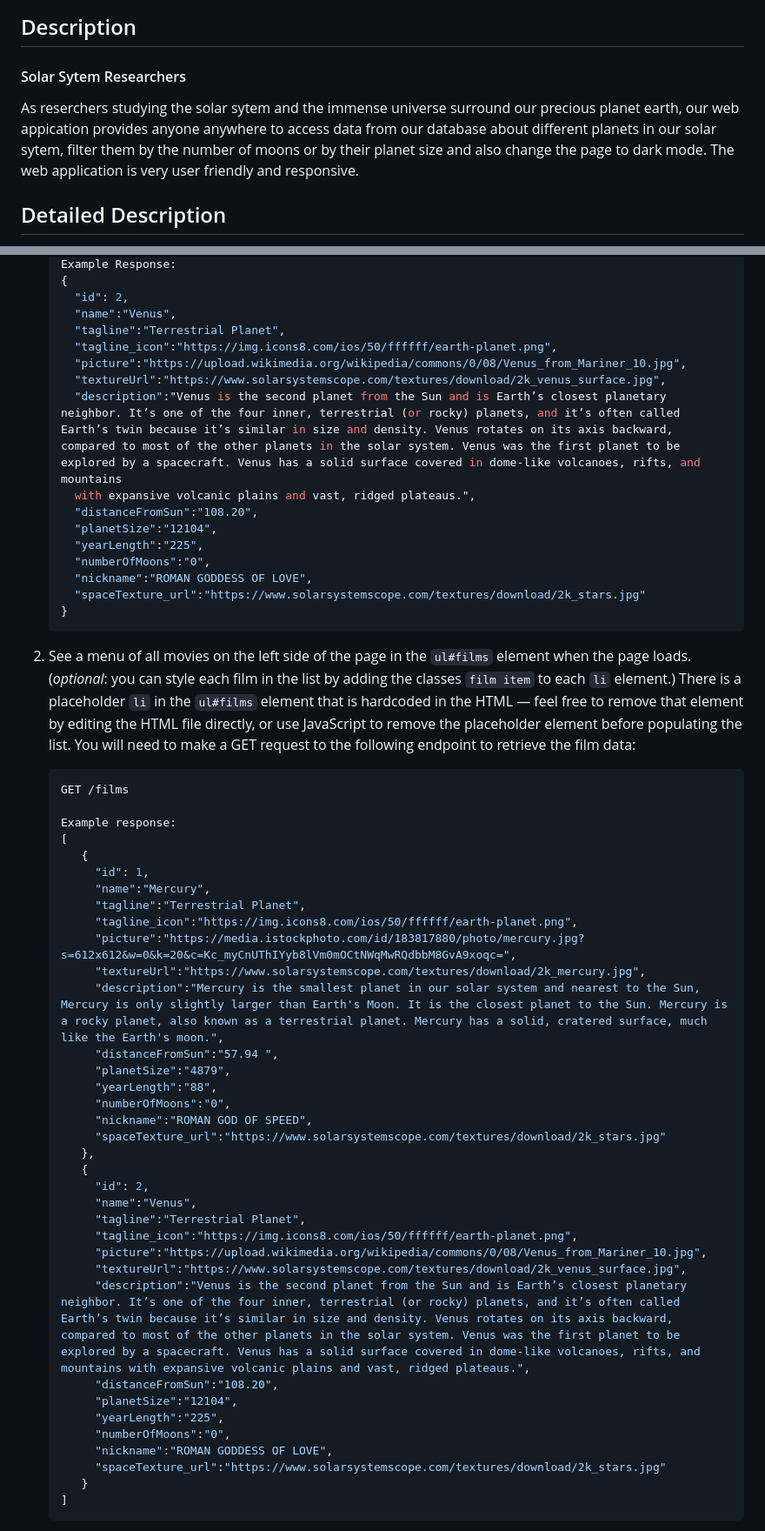
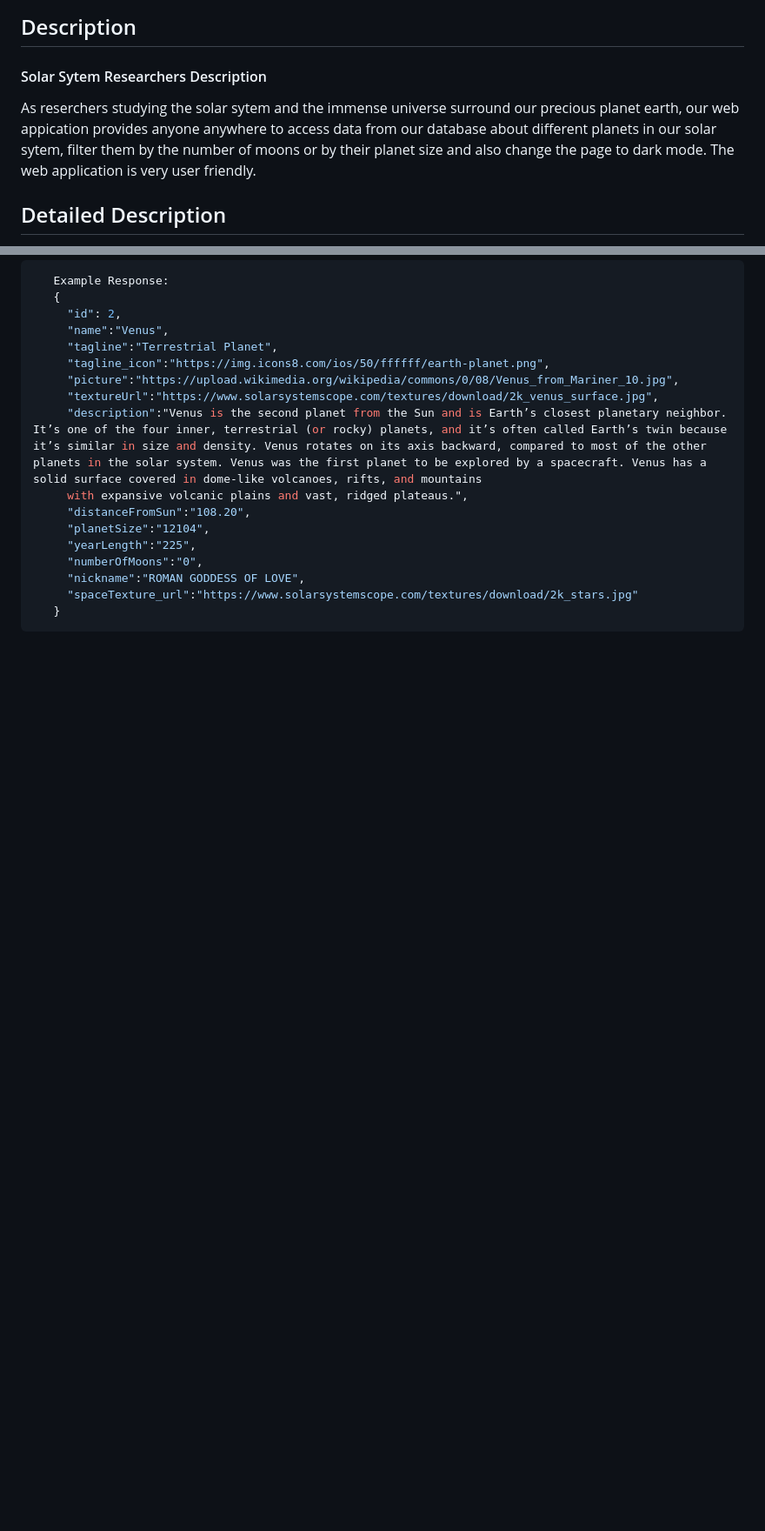
Before and after one commit to Bjoseph23/Solar-System-Phase1-project, a Markdown page: README.md, 2 parts joined by grey strips. Shown: that part at 87% size. GitHub-like rendering; blank space fills up the shorter version.

````diff
--- a/README.md
+++ b/README.md
@@ -6,8 +6,8 @@
 
 ## Description
 
-#### Solar Sytem Researchers
-As reserchers studying the solar sytem and the immense universe surround our precious planet earth, our web appication provides anyone anywhere to access data from our database about different planets in our solar sytem, filter them by the number of moons or by their planet size and also change the page to dark mode. The web application is very user friendly and responsive.
+#### Solar Sytem Researchers Description
+As reserchers studying the solar sytem and the immense universe surround our precious planet earth, our web appication provides anyone anywhere to access data from our database about different planets in our solar sytem, filter them by the number of moons or by their planet size and also change the page to dark mode. The web application is very user friendly.
 
 ## Detailed Description
 
@@ -70,50 +55,3 @@ As a user, I can:
    }
    ```
 
-2. See a menu of all movies on the left side of the page in the `ul#films`
-   element when the page loads. (_optional_: you can style each film in the list
-   by adding the classes `film item` to each `li` element.) There is a
-   placeholder `li` in the `ul#films` element that is hardcoded in the HTML —
-   feel free to remove that element by editing the HTML file directly, or use
-   JavaScript to remove the placeholder element before populating the list. You
-   will need to make a GET request to the following endpoint to retrieve the
-   film data:
-
-   ```json
-   GET /films
-
-   Example response:
-   [
-      {
-        "id": 1,
-        "name":"Mercury",
-        "tagline":"Terrestrial Planet",
-        "tagline_icon":"https://img.icons8.com/ios/50/ffffff/earth-planet.png",
-        "picture":"https://media.istockphoto.com/id/183817880/photo/mercury.jpg?s=612x612&w=0&k=20&c=Kc_myCnUThIYyb8lVm0mOCtNWqMwRQdbbM8GvA9xoqc=",
-        "textureUrl":"https://www.solarsystemscope.com/textures/download/2k_mercury.jpg",
-        "description":"Mercury is the smallest planet in our solar system and nearest to the Sun, Mercury is only slightly larger than Earth's Moon. It is the closest planet to the Sun. Mercury is a rocky planet, also known as a terrestrial planet. Mercury has a solid, cratered surface, much like the Earth's moon.",
-        "distanceFromSun":"57.94 ",
-        "planetSize":"4879",
-        "yearLength":"88",
-        "numberOfMoons":"0",
-        "nickname":"ROMAN GOD OF SPEED",
-        "spaceTexture_url":"https://www.solarsystemscope.com/textures/download/2k_stars.jpg"
-      },
-      {
-        "id": 2,
-        "name":"Venus",
-        "tagline":"Terrestrial Planet",
-        "tagline_icon":"https://img.icons8.com/ios/50/ffffff/earth-planet.png",
-        "picture":"https://upload.wikimedia.org/wikipedia/commons/0/08/Venus_from_Mariner_10.jpg",
-        "textureUrl":"https://www.solarsystemscope.com/textures/download/2k_venus_surface.jpg",
-        "description":"Venus is the second planet from the Sun and is Earth’s closest planetary neighbor. It’s one of the four inner, terrestrial (or rocky) planets, and it’s often called Earth’s twin because it’s similar in size and density. Venus rotates on its axis backward, compared to most of the other planets in the solar system. Venus was the first planet to be explored by a spacecraft. Venus has a solid surface covered in dome-like volcanoes, rifts, and mountains with expansive volcanic plains and vast, ridged plateaus.",
-        "distanceFromSun":"108.20",
-        "planetSize":"12104",
-        "yearLength":"225",
-        "numberOfMoons":"0",
-        "nickname":"ROMAN GODDESS OF LOVE",
-        "spaceTexture_url":"https://www.solarsystemscope.com/textures/download/2k_stars.jpg"
-      }
-   ]
-   ```
-
````
Also changed, not shown: other parts of README.md (+31 -93 lines).
